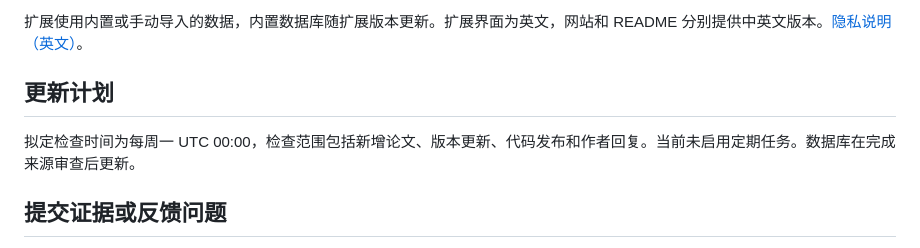
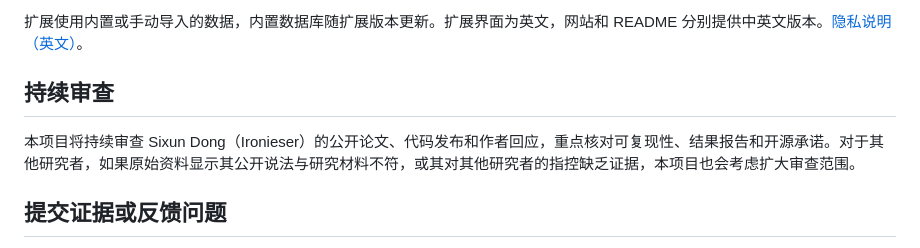
Before and after one commit to ShipOfShame/Academic-Misconduct-Marker, a Markdown page: README.zh-CN.md, the part around the change. GitHub-like rendering.

```diff
--- a/README.zh-CN.md
+++ b/README.zh-CN.md
@@ -111,9 +111,9 @@ Sixun Dong 的开发者昵称是 Ironieser。他在[个人主页](https://sixund
 
 扩展使用内置或手动导入的数据，内置数据库随扩展版本更新。扩展界面为英文，网站和 README 分别提供中英文版本。[隐私说明（英文）](PRIVACY.md)。
 
-## 更新计划
+## 持续审查
 
-拟定检查时间为每周一 UTC 00:00，检查范围包括新增论文、版本更新、代码发布和作者回复。当前未启用定期任务。数据库在完成来源审查后更新。
+本项目将持续审查 Sixun Dong（Ironieser）的公开论文、代码发布和作者回应，重点核对可复现性、结果报告和开源承诺。对于其他研究者，如果原始资料显示其公开说法与研究材料不符，或其对其他研究者的指控缺乏证据，本项目也会考虑扩大审查范围。
 
 ## 提交证据或反馈问题
 
```
Also changed, not shown: README.md (+2 -2 lines).
